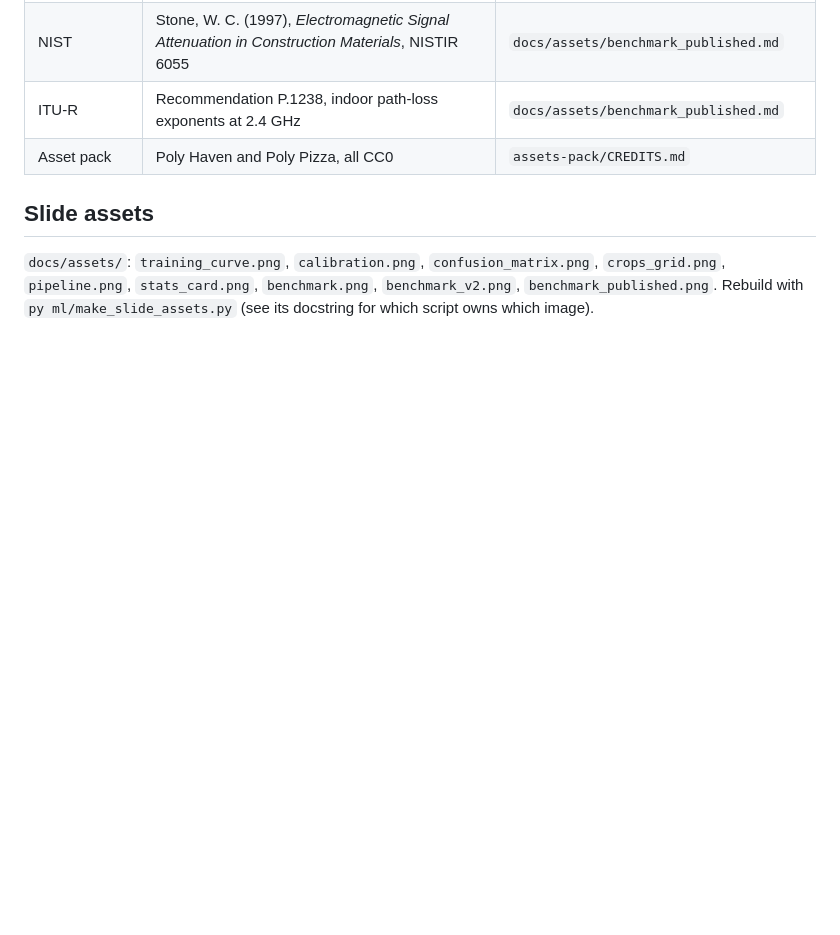
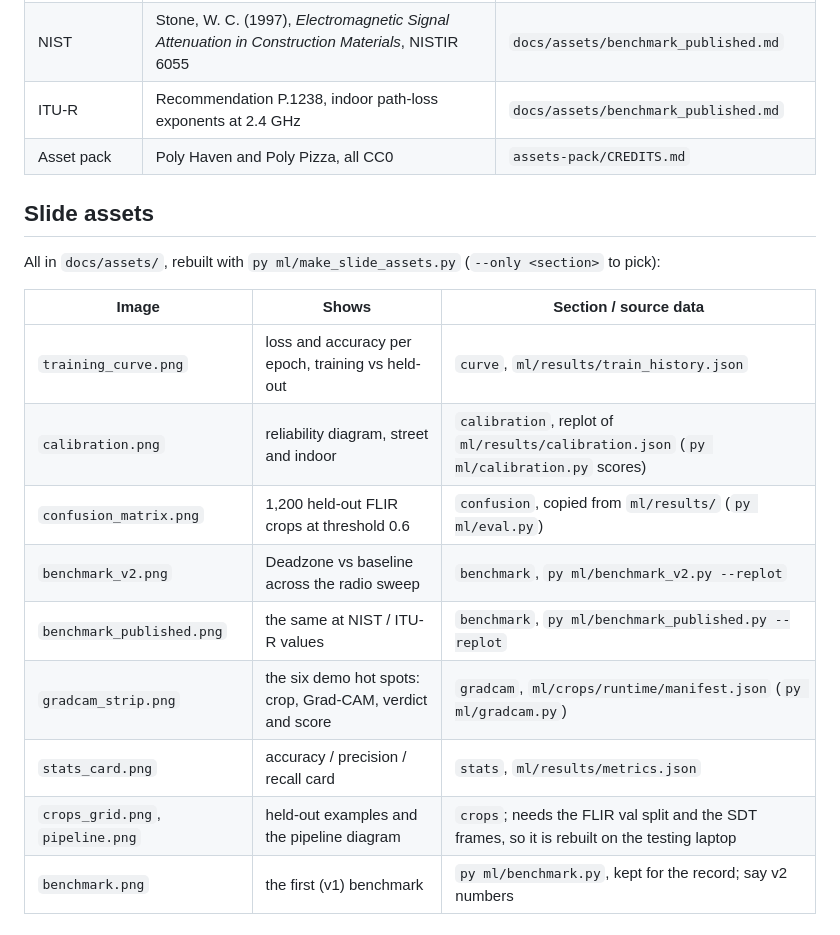
Before and after one commit to Rayan1092/Deadzone, a Markdown page: docs/FACTS.md, the part around the change. GitHub-like rendering; blank space fills up the shorter version.

```diff
--- a/docs/FACTS.md
+++ b/docs/FACTS.md
@@ -60,4 +60,16 @@ Every number we say on stage, with the file in this repo it comes from. If it ca
 
 ## Slide assets
 
-`docs/assets/`: `training_curve.png`, `calibration.png`, `confusion_matrix.png`, `crops_grid.png`, `pipeline.png`, `stats_card.png`, `benchmark.png`, `benchmark_v2.png`, `benchmark_published.png`. Rebuild with `py ml/make_slide_assets.py` (see its docstring for which script owns which image).
+All in `docs/assets/`, rebuilt with `py ml/make_slide_assets.py` (`--only <section>` to pick):
+
+| Image | Shows | Section / source data |
+|---|---|---|
+| `training_curve.png` | loss and accuracy per epoch, training vs held-out | `curve`, `ml/results/train_history.json` |
+| `calibration.png` | reliability diagram, street and indoor | `calibration`, replot of `ml/results/calibration.json` (`py ml/calibration.py` scores) |
+| `confusion_matrix.png` | 1,200 held-out FLIR crops at threshold 0.6 | `confusion`, copied from `ml/results/` (`py ml/eval.py`) |
+| `benchmark_v2.png` | Deadzone vs baseline across the radio sweep | `benchmark`, `py ml/benchmark_v2.py --replot` |
+| `benchmark_published.png` | the same at NIST / ITU-R values | `benchmark`, `py ml/benchmark_published.py --replot` |
+| `gradcam_strip.png` | the six demo hot spots: crop, Grad-CAM, verdict and score | `gradcam`, `ml/crops/runtime/manifest.json` (`py ml/gradcam.py`) |
+| `stats_card.png` | accuracy / precision / recall card | `stats`, `ml/results/metrics.json` |
+| `crops_grid.png`, `pipeline.png` | held-out examples and the pipeline diagram | `crops`; needs the FLIR val split and the SDT frames, so it is rebuilt on the testing laptop |
+| `benchmark.png` | the first (v1) benchmark | `py ml/benchmark.py`, kept for the record; say v2 numbers |
```
Also changed, not shown: docs/assets/benchmark_published.png, docs/assets/benchmark_v2.png, docs/assets/calibration.png, docs/assets/stats_card.png, docs/assets/training_curve.png, 3 other files.
